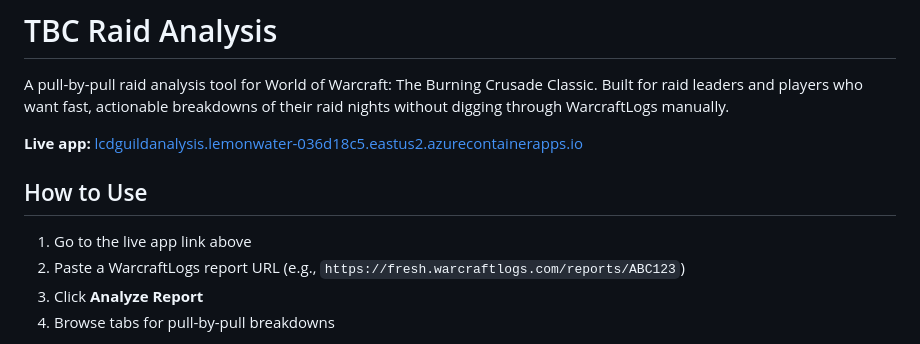
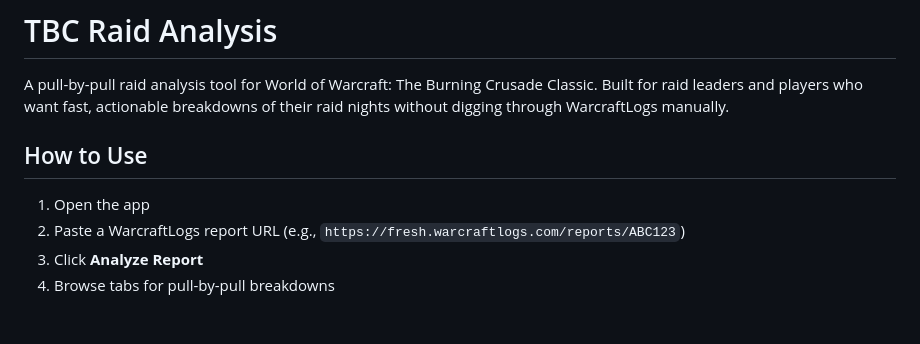
Before and after one commit to nicoleserafino/tbcraidanalysis, a Markdown page: README.md, the part around the change. Drawn GitHub-style; blank space fills up the shorter version.

Commit message:
Remove deployed URL from README
Co-authored-by: Copilot <223556219+Copilot@users.noreply.github.com>

```diff
--- a/README.md
+++ b/README.md
@@ -2,11 +2,9 @@
 
 A pull-by-pull raid analysis tool for World of Warcraft: The Burning Crusade Classic. Built for raid leaders and players who want fast, actionable breakdowns of their raid nights without digging through WarcraftLogs manually.
 
-**Live app:** [lcdguildanalysis.lemonwater-036d18c5.eastus2.azurecontainerapps.io](https://lcdguildanalysis.lemonwater-036d18c5.eastus2.azurecontainerapps.io)
-
 ## How to Use
 
-1. Go to the live app link above
+1. Open the app
 2. Paste a WarcraftLogs report URL (e.g., `https://fresh.warcraftlogs.com/reports/ABC123`)
 3. Click **Analyze Report**
 4. Browse tabs for pull-by-pull breakdowns
```
